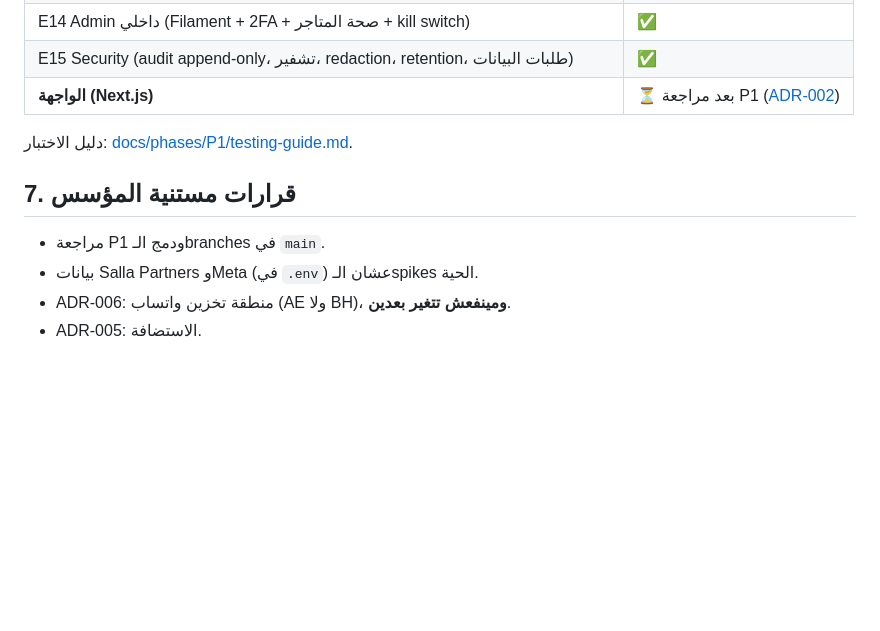
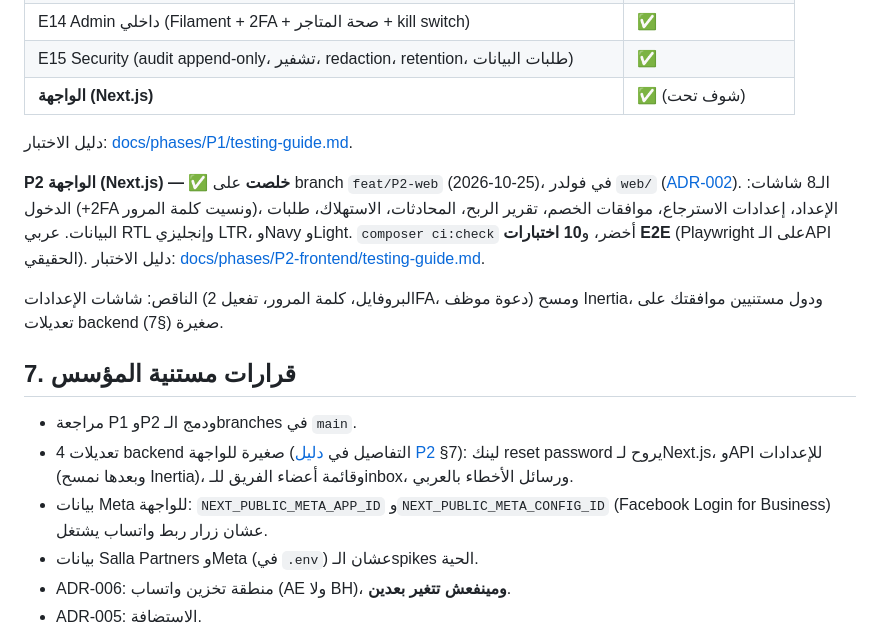
Before and after one commit to mathewosama9/CODEX-Revenue-OS, a Markdown page: STATUS.md, the part around the change. Drawn GitHub-style; blank space fills up the shorter version.

```diff
--- a/STATUS.md
+++ b/STATUS.md
@@ -48,12 +48,18 @@
 | E13a Usage metering | ✅ |
 | E14 Admin داخلي (Filament + 2FA + صحة المتاجر + kill switch) | ✅ |
 | E15 Security (audit append-only، تشفير، redaction، retention، طلبات البيانات) | ✅ |
-| **الواجهة (Next.js)** | ⏳ بعد مراجعة P1 ([ADR-002](docs/adr/ADR-002-frontend-nextjs.md)) |
+| **الواجهة (Next.js)** | ✅ (شوف تحت) |
 
 دليل الاختبار: [docs/phases/P1/testing-guide.md](docs/phases/P1/testing-guide.md).
 
+**P2 الواجهة (Next.js) — ✅ خلصت** على branch `feat/P2-web` (2026-10-25)، في فولدر `web/` ([ADR-002](docs/adr/ADR-002-frontend-nextjs.md)). الـ8 شاشات: الدخول (+2FA ونسيت كلمة المرور)، الإعداد، إعدادات الاسترجاع، موافقات الخصم، تقرير الربح، المحادثات، الاستهلاك، طلبات البيانات. عربي RTL وإنجليزي LTR، وNavy وLight. `composer ci:check` أخضر، و**10 اختبارات E2E** (Playwright على الـAPI الحقيقي). دليل الاختبار: [docs/phases/P2-frontend/testing-guide.md](docs/phases/P2-frontend/testing-guide.md).
+
+الناقص: شاشات الإعدادات (البروفايل، كلمة المرور، تفعيل 2FA، دعوة موظف) ومسح Inertia، ودول مستنيين موافقتك على تعديلات backend صغيرة (§7).
+
 ## 7. قرارات مستنية المؤسس
-- مراجعة P1 ودمج الـbranches في `main`.
+- مراجعة P1 وP2 ودمج الـbranches في `main`.
+- 4 تعديلات backend صغيرة للواجهة (التفاصيل في [دليل P2](docs/phases/P2-frontend/testing-guide.md) §7): لينك reset password يروح لـNext.js، وAPI للإعدادات (وبعدها نمسح Inertia)، وقائمة أعضاء الفريق للـinbox، ورسائل الأخطاء بالعربي.
+- بيانات Meta للواجهة: `NEXT_PUBLIC_META_APP_ID` و`NEXT_PUBLIC_META_CONFIG_ID` (Facebook Login for Business) عشان زرار ربط واتساب يشتغل.
 - بيانات Salla Partners وMeta (في `.env`) عشان الـspikes الحية.
 - ADR-006: منطقة تخزين واتساب (AE ولا BH)، **ومينفعش تتغير بعدين**.
 - ADR-005: الاستضافة.
```
Also changed, not shown: CLAUDE.md (+11 -3 lines), 1 other file.
